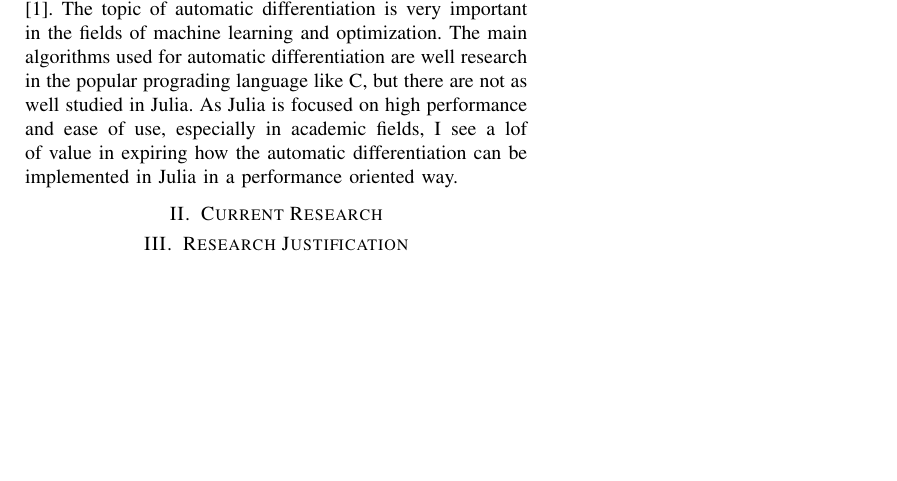
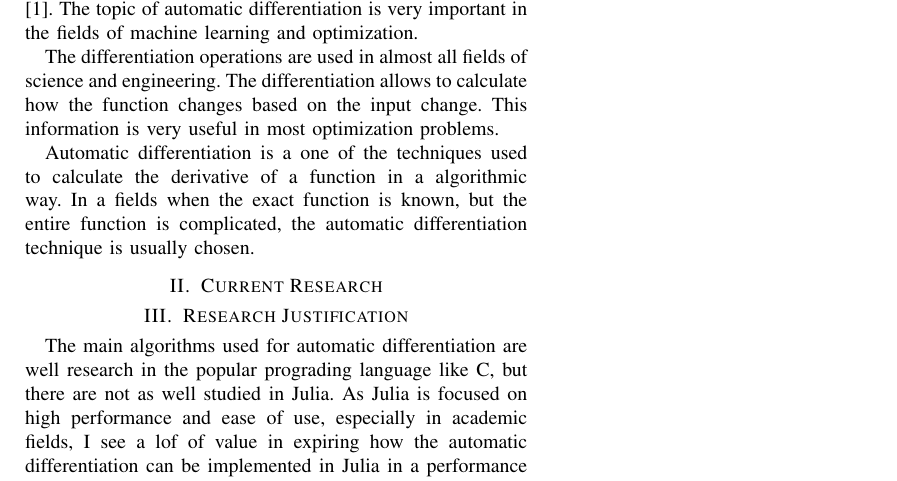
Before and after one commit to christopher-dabrowski/automatic-differentiation, a LaTeX paper (LiteratureReview/LiteratureReview.tex): part of the page, cut so that both start at the same text, the shorter picture padded with empty space. Compiled offline with pdfLaTeX; a missing font is replaced by an installed copy or a similar font; a LaTeX package or settings file that is missing is left out.

Commit message:
Expand Introduction

```diff
--- a/LiteratureReview/LiteratureReview.tex
+++ b/LiteratureReview/LiteratureReview.tex
@@ -23,8 +23,13 @@ Email: krzysztof.dabrowski7.stud@pw.edu.pl
 
 In my research I'll be studding fast implementation of automatic differentiation in The Julia programming language \cite{JuliaLanguage:Homepage}.
 The topic of automatic differentiation is very important in the fields of machine learning and optimization.
-The main algorithms used for automatic differentiation are well research in the popular prograding language like C, but there are not as well studied in Julia.
-As Julia is focused on high performance and ease of use, especially in academic fields, I see a lof of value in expiring how the automatic differentiation can be implemented in Julia in a performance oriented way.
+
+The differentiation operations are used in almost all fields of science and engineering.
+The differentiation allows to calculate how the function changes based on the input change.
+This information is very useful in most optimization problems.
+
+Automatic differentiation is a one of the techniques used to calculate the derivative of a function in a algorithmic way.
+In a fields when the exact function is known, but the entire function is complicated, the automatic differentiation technique is usually chosen.
 
 
 \section{Current Research}
@@ -33,9 +38,12 @@ As Julia is focused on high performance and ease of use, especially in academic
 
 \section{Research Justification}
 % uzasadnienie potrzeby przeprowadzenia własnego badania, wskazanie, w jaki sposób wpisuje się ono w istniejącą literaturę
+The main algorithms used for automatic differentiation are well research in the popular prograding language like C, but there are not as well studied in Julia.
+As Julia is focused on high performance and ease of use, especially in academic fields, I see a lof of value in expiring how the automatic differentiation can be implemented in Julia in a performance oriented way.
 
 \section{Literature Impact}
 % wnioski wynikające z analizy literaturowej i ich implikacje dla prowadzonych badań
+% Skupienie na przejściu w tył: graf obliczeniowy lub metaprogramowanie
 
 \bibliographystyle{IEEEtran}
 \bibliography{Bibliography}
```
